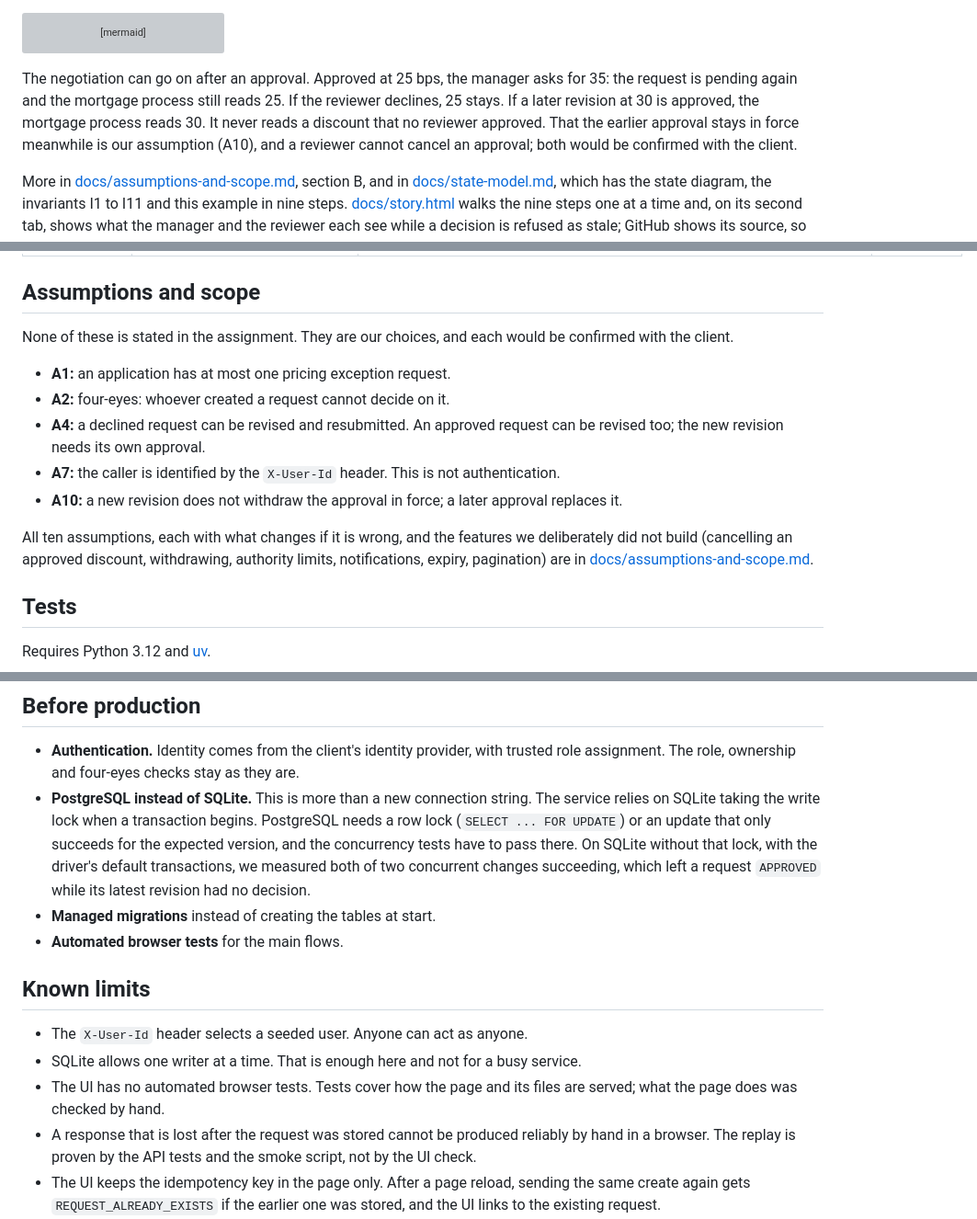
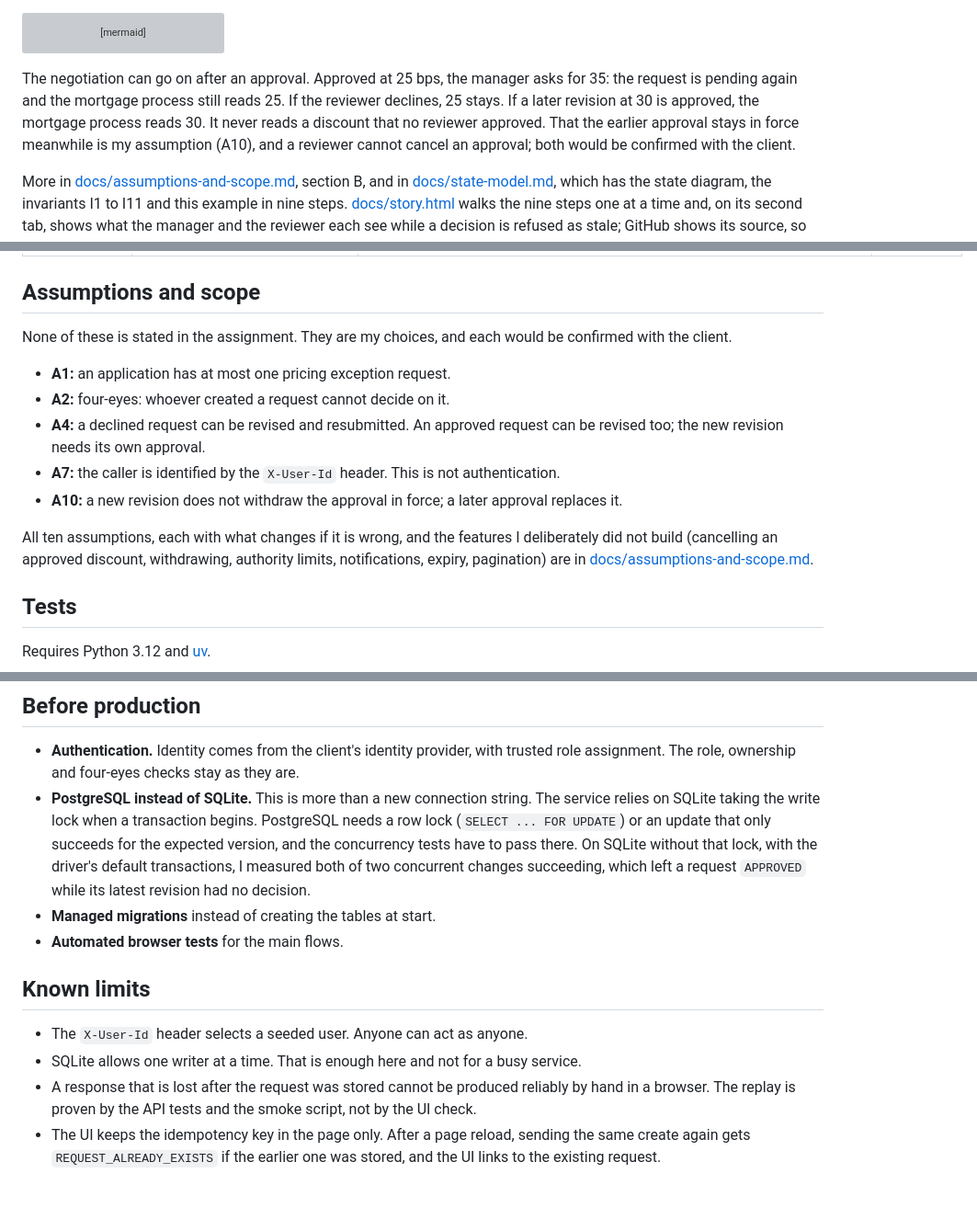
Before and after one commit to furkankuscu08/blue_harvest, a Markdown page: README.md, 3 parts joined by grey strips. Shown at 92% size. Drawn GitHub-style; blank space fills up the shorter version; grey boxes are pictures that could not be loaded.

Commit message:
Say "I" throughout the README; drop repeated limits; point the next engineer to AGENTS.md

````diff
--- a/README.md
+++ b/README.md
@@ -55,7 +55,7 @@ sequenceDiagram
     Note over S: The approval is bound to revision 3, 25 bps
 ```
 
-The negotiation can go on after an approval. Approved at 25 bps, the manager asks for 35: the request is pending again and the mortgage process still reads 25. If the reviewer declines, 25 stays. If a later revision at 30 is approved, the mortgage process reads 30. It never reads a discount that no reviewer approved. That the earlier approval stays in force meanwhile is our assumption (A10), and a reviewer cannot cancel an approval; both would be confirmed with the client.
+The negotiation can go on after an approval. Approved at 25 bps, the manager asks for 35: the request is pending again and the mortgage process still reads 25. If the reviewer declines, 25 stays. If a later revision at 30 is approved, the mortgage process reads 30. It never reads a discount that no reviewer approved. That the earlier approval stays in force meanwhile is my assumption (A10), and a reviewer cannot cancel an approval; both would be confirmed with the client.
 
 More in [docs/assumptions-and-scope.md](docs/assumptions-and-scope.md), section B, and in [docs/state-model.md](docs/state-model.md), which has the state diagram, the invariants I1 to I11 and this example in nine steps. [docs/story.html](docs/story.html) walks the nine steps one at a time and, on its second tab, shows what the manager and the reviewer each see while a decision is refused as stale; GitHub shows its source, so open the file from a clone in a browser.
 
@@ -75,7 +75,7 @@ R1 to R6 are the requirements of the assignment, as numbered in [docs/assumption
 
 ## Assumptions and scope
 
-None of these is stated in the assignment. They are our choices, and each would be confirmed with the client.
+None of these is stated in the assignment. They are my choices, and each would be confirmed with the client.
 
 - **A1:** an application has at most one pricing exception request.
 - **A2:** four-eyes: whoever created a request cannot decide on it.
@@ -83,7 +83,7 @@ None of these is stated in the assignment. They are our choices, and each would
 - **A7:** the caller is identified by the `X-User-Id` header. This is not authentication.
 - **A10:** a new revision does not withdraw the approval in force; a later approval replaces it.
 
-All ten assumptions, each with what changes if it is wrong, and the features we deliberately did not build (cancelling an approved discount, withdrawing, authority limits, notifications, expiry, pagination) are in [docs/assumptions-and-scope.md](docs/assumptions-and-scope.md).
+All ten assumptions, each with what changes if it is wrong, and the features I deliberately did not build (cancelling an approved discount, withdrawing, authority limits, notifications, expiry, pagination) are in [docs/assumptions-and-scope.md](docs/assumptions-and-scope.md).
 
 ## Tests
 
@@ -137,7 +137,7 @@ What a client needs on top, and this exercise does not have: an approved list of
 ## Before production
 
 - **Authentication.** Identity comes from the client's identity provider, with trusted role assignment. The role, ownership and four-eyes checks stay as they are.
-- **PostgreSQL instead of SQLite.** This is more than a new connection string. The service relies on SQLite taking the write lock when a transaction begins. PostgreSQL needs a row lock (`SELECT ... FOR UPDATE`) or an update that only succeeds for the expected version, and the concurrency tests have to pass there. On SQLite without that lock, with the driver's default transactions, we measured both of two concurrent changes succeeding, which left a request `APPROVED` while its latest revision had no decision.
+- **PostgreSQL instead of SQLite.** This is more than a new connection string. The service relies on SQLite taking the write lock when a transaction begins. PostgreSQL needs a row lock (`SELECT ... FOR UPDATE`) or an update that only succeeds for the expected version, and the concurrency tests have to pass there. On SQLite without that lock, with the driver's default transactions, I measured both of two concurrent changes succeeding, which left a request `APPROVED` while its latest revision had no decision.
 - **Managed migrations** instead of creating the tables at start.
 - **Automated browser tests** for the main flows.
 
@@ -145,7 +145,6 @@ What a client needs on top, and this exercise does not have: an approved list of
 
 - The `X-User-Id` header selects a seeded user. Anyone can act as anyone.
 - SQLite allows one writer at a time. That is enough here and not for a busy service.
-- The UI has no automated browser tests. Tests cover how the page and its files are served; what the page does was checked by hand.
 - A response that is lost after the request was stored cannot be produced reliably by hand in a browser. The replay is proven by the API tests and the smoke script, not by the UI check.
 - The UI keeps the idempotency key in the page only. After a page reload, sending the same create again gets `REQUEST_ALREADY_EXISTS` if the earlier one was stored, and the UI links to the existing request.
 - Applications and users are seed data. Only `APP-1001` starts without a request, so a second create needs a seed reset.
````
Also changed, not shown: other parts of README.md (+2 -3 lines), docs/plan.md (+1 -0 lines).
